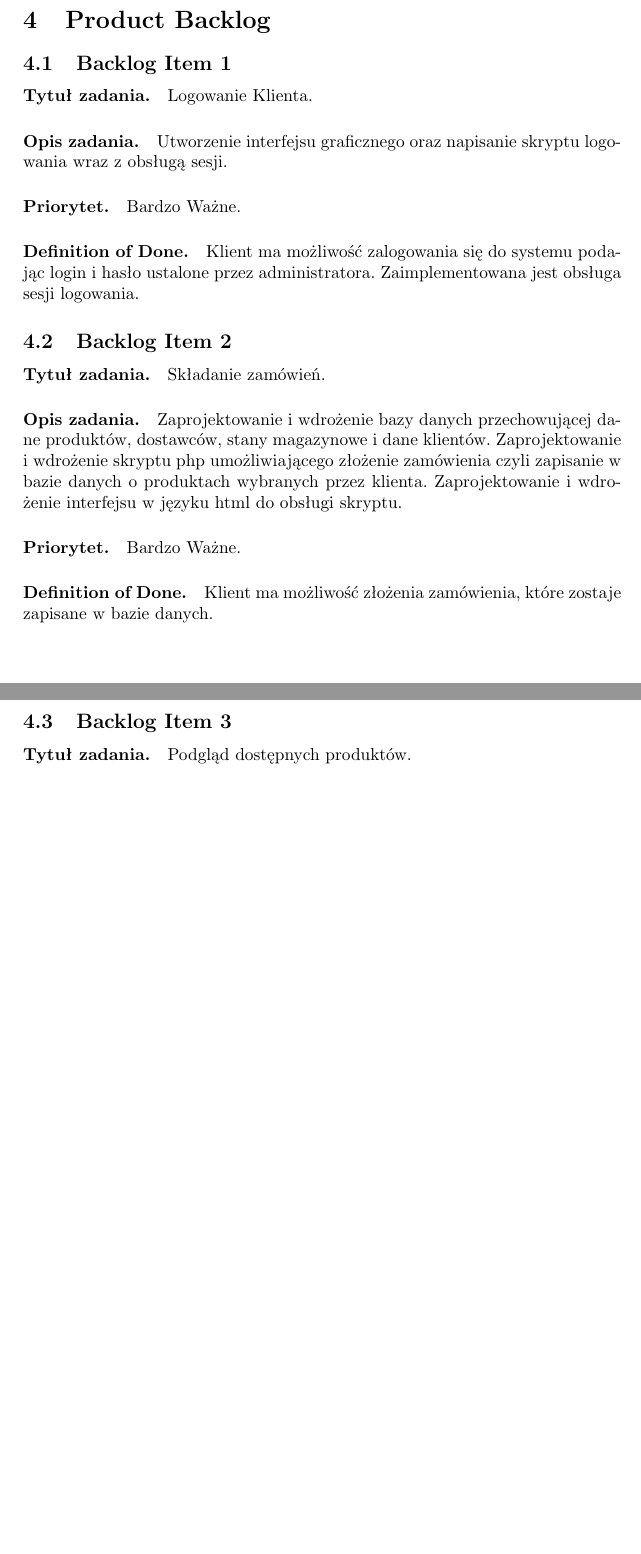
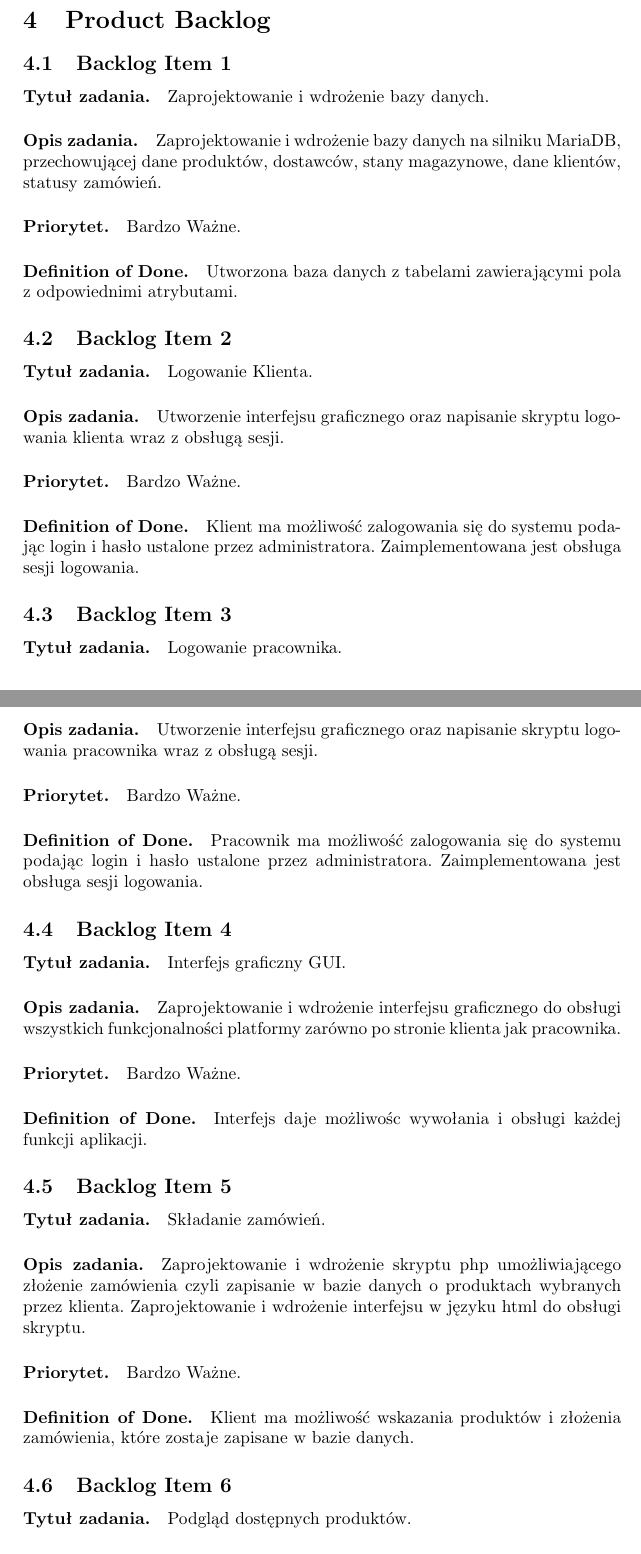
Before and after one commit to belikmeister/projekt_hurtownia, a LaTeX document (zpi_doc_template.tex): two parts of pages 6 and 7 of 9 before the commit and two parts of pages 7 and 8 of 11 after it, joined at a grey line, cut so that both start at the same text, the shorter picture padded with empty space. Compiled offline with pdfLaTeX; the source files are stored in an older character set and shown here as Unicode.

Commit message:
harmonogram+backlog(fragment)
harmonogram+backlog(fragment)

```diff
--- a/zpi_doc_template.tex
+++ b/zpi_doc_template.tex
@@ -149,20 +149,38 @@
 \section{Product Backlog}
 
 \subsection{Backlog Item 1}
+\paragraph{Tytuł zadania.} Zaprojektowanie i wdrożenie bazy danych.
+\paragraph{Opis zadania.}  Zaprojektowanie i wdrożenie bazy danych na silniku MariaDB, przechowującej dane produktów, dostawców, stany magazynowe, dane klientów, statusy zamówień.
+\paragraph{Priorytet.} Bardzo Ważne.
+\paragraph{Definition of Done.} Utworzona baza danych z tabelami zawierającymi  pola z odpowiednimi atrybutami.
+
+\subsection{Backlog Item 2}
 \paragraph{Tytuł zadania.} Logowanie Klienta.
-\paragraph{Opis zadania.} Utworzenie interfejsu graficznego oraz napisanie skryptu logowania wraz z obsługą sesji.
+\paragraph{Opis zadania.} Utworzenie interfejsu graficznego oraz napisanie skryptu logowania klienta wraz z obsługą sesji.
 \paragraph{Priorytet.} Bardzo Ważne.
 \paragraph{Definition of Done.} Klient ma możliwość zalogowania się do systemu podając login i hasło ustalone przez administratora. Zaimplementowana jest obsługa sesji logowania.
 
-\subsection{Backlog Item 2}
+\subsection{Backlog Item 3}
+\paragraph{Tytuł zadania.} Logowanie pracownika.
+\paragraph{Opis zadania.} Utworzenie interfejsu graficznego oraz napisanie skryptu logowania pracownika wraz z obsługą sesji.
+\paragraph{Priorytet.} Bardzo Ważne.
+\paragraph{Definition of Done.} Pracownik ma możliwość zalogowania się do systemu podając login i hasło ustalone przez administratora. Zaimplementowana jest obsługa sesji logowania.
+
+\subsection{Backlog Item 4}
+\paragraph{Tytuł zadania.} Interfejs graficzny GUI.
+\paragraph{Opis zadania.} Zaprojektowanie i wdrożenie interfejsu graficznego do obsługi wszystkich funkcjonalności platformy zarówno po stronie klienta jak pracownika.
+\paragraph{Priorytet.} Bardzo Ważne.
+\paragraph{Definition of Done.} Interfejs daje możliwośc wywołania i obsługi każdej funkcji aplikacji.
+
+\subsection{Backlog Item 5}
 \paragraph{Tytuł zadania.} Składanie zamówień.
-\paragraph{Opis zadania.} Zaprojektowanie i wdrożenie bazy danych przechowującej dane produktów, dostawców, stany magazynowe i dane klientów. Zaprojektowanie i wdrożenie skryptu php umożliwiającego złożenie zamówienia czyli zapisanie w bazie danych o produktach wybranych przez klienta. Zaprojektowanie i wdrożenie interfejsu w języku html do obsługi skryptu.
+\paragraph{Opis zadania.} Zaprojektowanie i wdrożenie skryptu php umożliwiającego złożenie zamówienia czyli zapisanie w bazie danych o produktach wybranych przez klienta. Zaprojektowanie i wdrożenie interfejsu w języku html do obsługi skryptu.
 \paragraph{Priorytet.} Bardzo Ważne.
-\paragraph{Definition of Done.} Klient ma możliwość złożenia zamówienia, które zostaje zapisane w bazie danych.
+\paragraph{Definition of Done.} Klient ma możliwość wskazania produktów i  złożenia zamówienia, które zostaje zapisane w bazie danych.
 
-\subsection{Backlog Item 3}
+\subsection{Backlog Item 6}
 \paragraph{Tytuł zadania.} Podgląd dostępnych produktów.
-\paragraph{Opis zadania.}
+\paragraph{Opis zadania.} Zaprojektowanie skryptu pozwalającego przeglądać wszystkie dostępne produkty wg kategorii zaznaczonej przez klienta, czyli pobierającego dane z bazy.
 \paragraph{Priorytet.} Bardzo Ważne.
 \paragraph{Definition of Done.} Klient ma możliwość złożenia zamówienia, które zostaje zapisane w bazie danych.
 
```
Also changed, not shown: zpi_doc_template.pdf.
